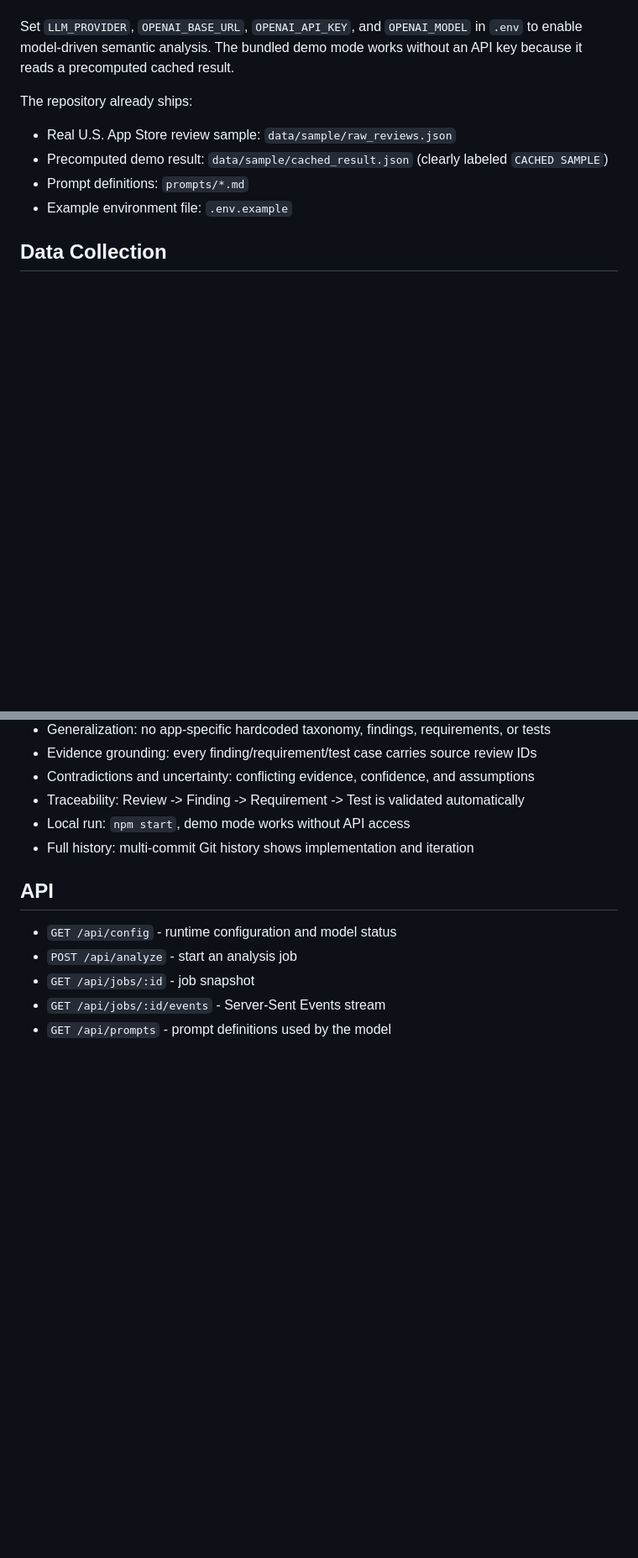
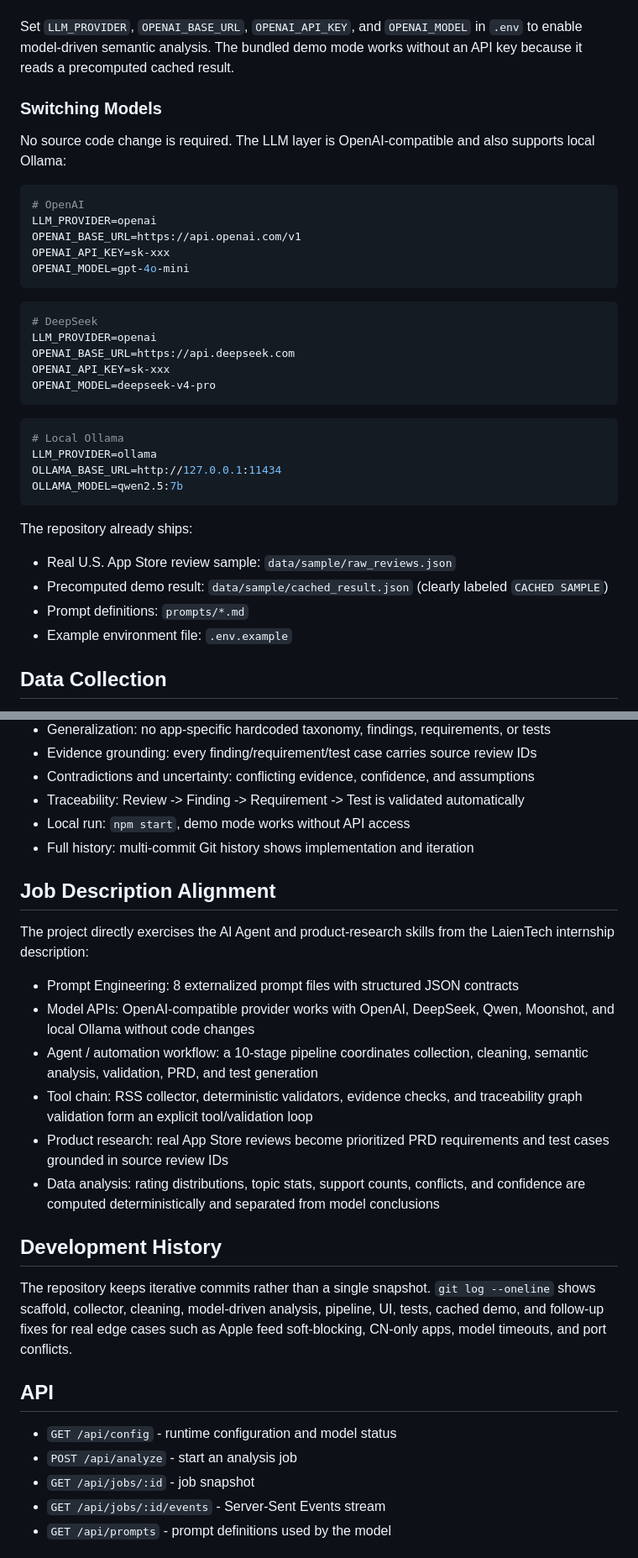
Before and after one commit to tzt-3206/appstore-review-studio, a Markdown page: README.md, 2 parts joined by grey strips. Shown at 84% size. Drawn GitHub-style; blank space fills up the shorter version.

Commit message:
docs: add model switching and job alignment notes

````diff
--- a/README.md
+++ b/README.md
@@ -45,6 +45,34 @@ Open [http://127.0.0.1:8787](http://127.0.0.1:8787).
 Set `LLM_PROVIDER`, `OPENAI_BASE_URL`, `OPENAI_API_KEY`, and `OPENAI_MODEL` in `.env`
 to enable model-driven semantic analysis. The bundled demo mode works without an API
 key because it reads a precomputed cached result.
+
+### Switching Models
+
+No source code change is required. The LLM layer is OpenAI-compatible and also
+supports local Ollama:
+
+```env
+# OpenAI
+LLM_PROVIDER=openai
+OPENAI_BASE_URL=https://api.openai.com/v1
+OPENAI_API_KEY=sk-xxx
+OPENAI_MODEL=gpt-4o-mini
+```
+
+```env
+# DeepSeek
+LLM_PROVIDER=openai
+OPENAI_BASE_URL=https://api.deepseek.com
+OPENAI_API_KEY=sk-xxx
+OPENAI_MODEL=deepseek-v4-pro
+```
+
+```env
+# Local Ollama
+LLM_PROVIDER=ollama
+OLLAMA_BASE_URL=http://127.0.0.1:11434
+OLLAMA_MODEL=qwen2.5:7b
+```
 
 The repository already ships:
 
@@ -164,6 +192,30 @@ full pipeline run with a deterministic mock provider.
 - Local run: `npm start`, demo mode works without API access
 - Full history: multi-commit Git history shows implementation and iteration
 
+## Job Description Alignment
+
+The project directly exercises the AI Agent and product-research skills from the
+LaienTech internship description:
+
+- Prompt Engineering: 8 externalized prompt files with structured JSON contracts
+- Model APIs: OpenAI-compatible provider works with OpenAI, DeepSeek, Qwen, Moonshot,
+  and local Ollama without code changes
+- Agent / automation workflow: a 10-stage pipeline coordinates collection, cleaning,
+  semantic analysis, validation, PRD, and test generation
+- Tool chain: RSS collector, deterministic validators, evidence checks, and
+  traceability graph validation form an explicit tool/validation loop
+- Product research: real App Store reviews become prioritized PRD requirements and
+  test cases grounded in source review IDs
+- Data analysis: rating distributions, topic stats, support counts, conflicts, and
+  confidence are computed deterministically and separated from model conclusions
+
+## Development History
+
+The repository keeps iterative commits rather than a single snapshot. `git log
+--oneline` shows scaffold, collector, cleaning, model-driven analysis, pipeline,
+UI, tests, cached demo, and follow-up fixes for real edge cases such as Apple feed
+soft-blocking, CN-only apps, model timeouts, and port conflicts.
+
 ## API
 
 - `GET /api/config` - runtime configuration and model status
````
